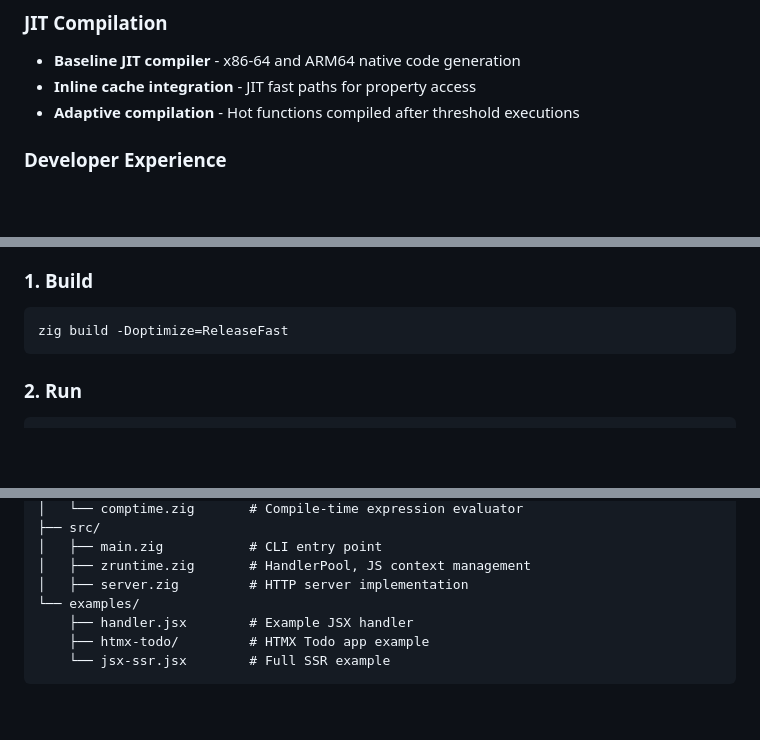
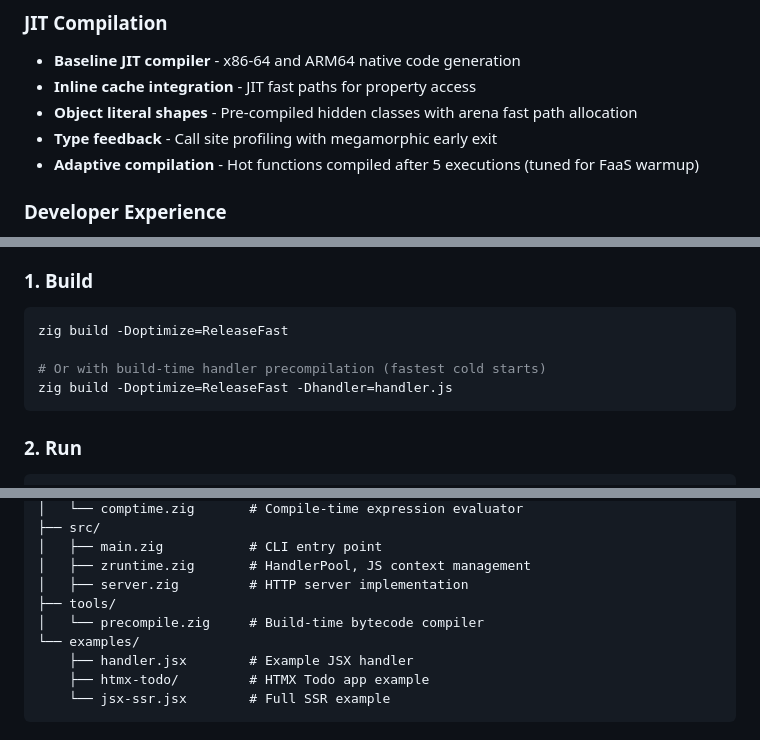
Before and after one commit to srdjan/zigttp, a Markdown page: README.md, 3 parts joined by grey strips. GitHub-like rendering; blank space fills up the shorter version.

Commit message:
Update README for v0.7.0 features
Document build-time handler precompilation (-Dhandler option) in Quick
Start, Build Commands, and FaaS Optimizations sections. Add JIT object
literal shapes, type feedback, and lowered inlining threshold (5 calls)
to JIT Compilation section. Add tools/precompile.zig to project structure.

Co-Authored-By: Claude Opus 4.5 <noreply@anthropic.com>

````diff
--- a/README.md
+++ b/README.md
@@ -46,7 +46,9 @@ A high-performance serverless JavaScript runtime for FaaS (Function-as-a-Service
 
 - **Baseline JIT compiler** - x86-64 and ARM64 native code generation
 - **Inline cache integration** - JIT fast paths for property access
-- **Adaptive compilation** - Hot functions compiled after threshold executions
+- **Object literal shapes** - Pre-compiled hidden classes with arena fast path allocation
+- **Type feedback** - Call site profiling with megamorphic early exit
+- **Adaptive compilation** - Hot functions compiled after 5 executions (tuned for FaaS warmup)
 
 ### Developer Experience
 
@@ -68,6 +70,9 @@ A high-performance serverless JavaScript runtime for FaaS (Function-as-a-Service
 
 ```bash
 zig build -Doptimize=ReleaseFast
+
+# Or with build-time handler precompilation (fastest cold starts)
+zig build -Doptimize=ReleaseFast -Dhandler=handler.js
 ```
 
 ### 2. Run
@@ -407,6 +412,8 @@ zigttp-server/
 │   ├── main.zig           # CLI entry point
 │   ├── zruntime.zig       # HandlerPool, JS context management
 │   ├── server.zig         # HTTP server implementation
+├── tools/
+│   └── precompile.zig     # Build-time bytecode compiler
 └── examples/
     ├── handler.jsx        # Example JSX handler
     ├── htmx-todo/         # HTMX Todo app example
````
Also changed, not shown: other parts of README.md (+4 -0 lines).
